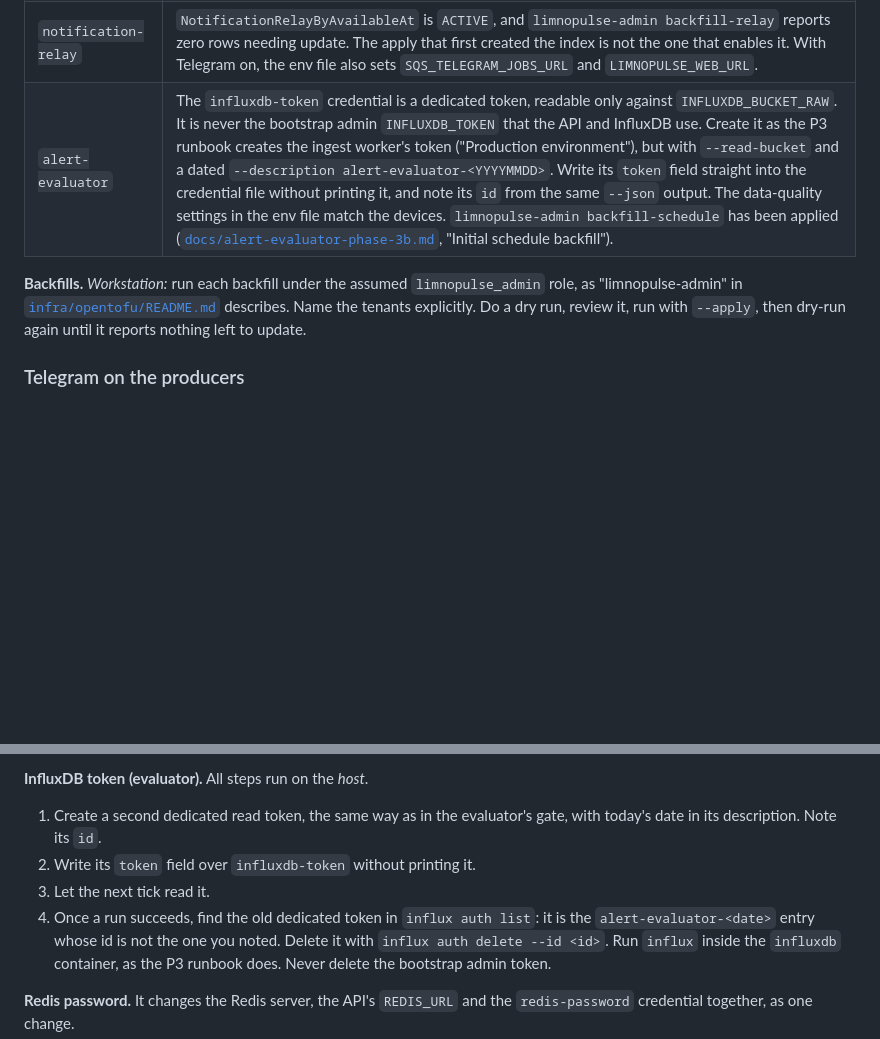
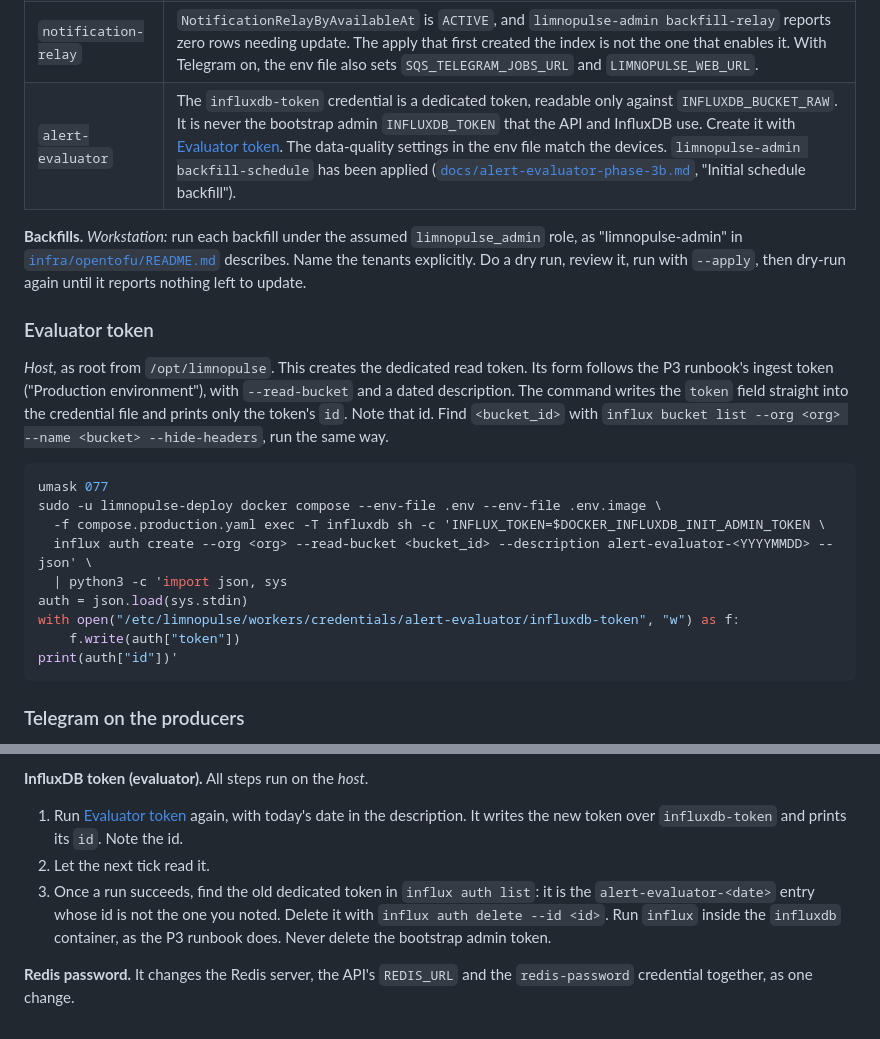
Before and after one commit to VINIClUS/limnopulse, a Markdown page: docs/worker-runtime-runbook.md, 2 parts joined by grey strips. Rendered like a GitHub page; blank space fills up the shorter version.

Commit message:
docs(adr-020): create the evaluator token without printing it
A new "Evaluator token" subsection gives the host command. It creates the
dedicated raw-bucket read token inside the influxdb container. A python3
filter writes the token straight into the credential file and prints only
its id. The evaluator gate and token rotation now use it, so the id to
keep never requires showing the token.

Co-Authored-By: Claude Opus 5.5 <noreply@anthropic.com>

````diff
--- a/docs/worker-runtime-runbook.md
+++ b/docs/worker-runtime-runbook.md
@@ -125,12 +125,32 @@ For each role:
 | `email-worker` | The SES-feedback worker is enabled and its alarms are `OK`. The SES check passes (`infra/opentofu/README.md`, "The email-worker's SES check"). Its simulation runs on the *workstation* and its test send on the *host*. The apply that first created `NotificationRelayByAvailableAt` is not the one that enables it ("Notification rollout boundary"). |
 | `telegram-worker` | The 3C-B "Cloud rollout" steps 1 to 6 are done: queue, secrets, webhook and binding, binaries with every Telegram flag `false`, and the final `limnopulse-admin backfill-telegram` with the evaluator timer stopped. Redis is published on the host loopback with a password, and in the same change the API's `REDIS_URL` gets that password. `compose.production.yaml` publishes no Redis port and hard-codes a password-less `REDIS_URL`, so that change comes first. The password is the worker's `redis-password` credential. Only the worker's env file sets `TELEGRAM_DELIVERY_ENABLED=true` (3C-B step 7). |
 | `notification-relay` | `NotificationRelayByAvailableAt` is `ACTIVE`, and `limnopulse-admin backfill-relay` reports zero rows needing update. The apply that first created the index is not the one that enables it. With Telegram on, the env file also sets `SQS_TELEGRAM_JOBS_URL` and `LIMNOPULSE_WEB_URL`. |
-| `alert-evaluator` | The `influxdb-token` credential is a dedicated token, readable only against `INFLUXDB_BUCKET_RAW`. It is never the bootstrap admin `INFLUXDB_TOKEN` that the API and InfluxDB use. Create it as the P3 runbook creates the ingest worker's token ("Production environment"), but with `--read-bucket` and a dated `--description alert-evaluator-<YYYYMMDD>`. Write its `token` field straight into the credential file without printing it, and note its `id` from the same `--json` output. The data-quality settings in the env file match the devices. `limnopulse-admin backfill-schedule` has been applied ([`docs/alert-evaluator-phase-3b.md`](alert-evaluator-phase-3b.md), "Initial schedule backfill"). |
+| `alert-evaluator` | The `influxdb-token` credential is a dedicated token, readable only against `INFLUXDB_BUCKET_RAW`. It is never the bootstrap admin `INFLUXDB_TOKEN` that the API and InfluxDB use. Create it with [Evaluator token](#evaluator-token). The data-quality settings in the env file match the devices. `limnopulse-admin backfill-schedule` has been applied ([`docs/alert-evaluator-phase-3b.md`](alert-evaluator-phase-3b.md), "Initial schedule backfill"). |
 
 **Backfills.** *Workstation:* run each backfill under the assumed `limnopulse_admin` role,
 as "limnopulse-admin" in [`infra/opentofu/README.md`](../infra/opentofu/README.md)
 describes. Name the tenants explicitly. Do a dry run, review it, run with `--apply`, then
 dry-run again until it reports nothing left to update.
+
+### Evaluator token
+
+*Host,* as root from `/opt/limnopulse`. This creates the dedicated read token. Its form
+follows the P3 runbook's ingest token ("Production environment"), with `--read-bucket`
+and a dated description. The command writes the `token` field straight into the
+credential file and prints only the token's `id`. Note that id. Find `<bucket_id>` with
+`influx bucket list --org <org> --name <bucket> --hide-headers`, run the same way.
+
+```bash
+umask 077
+sudo -u limnopulse-deploy docker compose --env-file .env --env-file .env.image \
+  -f compose.production.yaml exec -T influxdb sh -c 'INFLUX_TOKEN=$DOCKER_INFLUXDB_INIT_ADMIN_TOKEN \
+  influx auth create --org <org> --read-bucket <bucket_id> --description alert-evaluator-<YYYYMMDD> --json' \
+  | python3 -c 'import json, sys
+auth = json.load(sys.stdin)
+with open("/etc/limnopulse/workers/credentials/alert-evaluator/influxdb-token", "w") as f:
+    f.write(auth["token"])
+print(auth["id"])'
+```
 
 ### Telegram on the producers
 
@@ -187,11 +207,10 @@ another role's alarm actions are on pages for that role within minutes.
 
 **InfluxDB token (evaluator).** All steps run on the *host*.
 
-1. Create a second dedicated read token, the same way as in the evaluator's gate, with
-   today's date in its description. Note its `id`.
-2. Write its `token` field over `influxdb-token` without printing it.
-3. Let the next tick read it.
-4. Once a run succeeds, find the old dedicated token in `influx auth list`: it is the
+1. Run [Evaluator token](#evaluator-token) again, with today's date in the description.
+   It writes the new token over `influxdb-token` and prints its `id`. Note the id.
+2. Let the next tick read it.
+3. Once a run succeeds, find the old dedicated token in `influx auth list`: it is the
    `alert-evaluator-<date>` entry whose id is not the one you noted. Delete it with
    `influx auth delete --id <id>`. Run `influx` inside the `influxdb` container, as the
    P3 runbook does. Never delete the bootstrap admin token.
````
